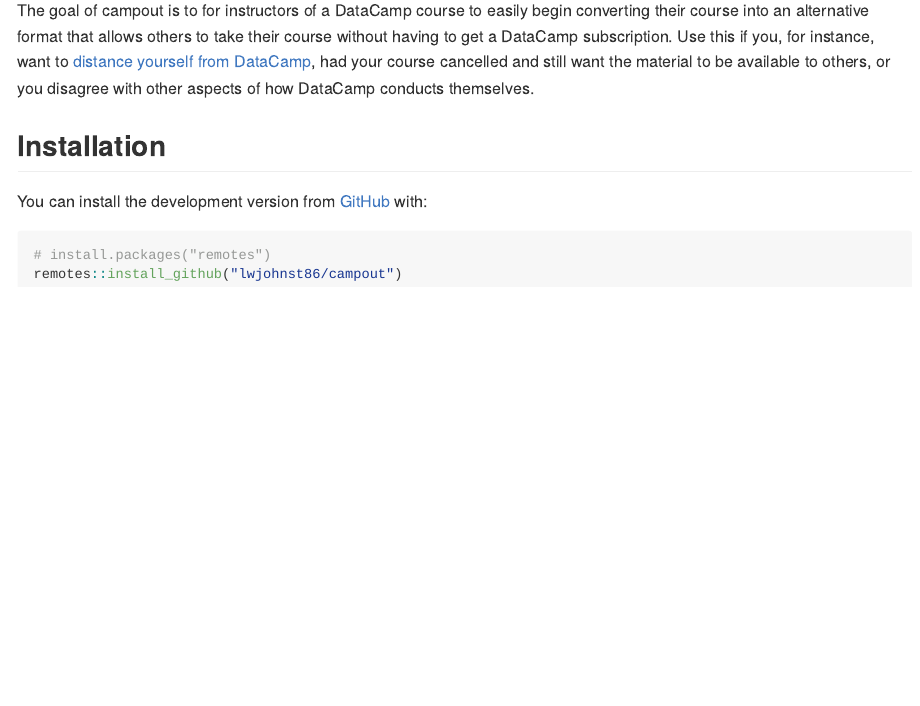
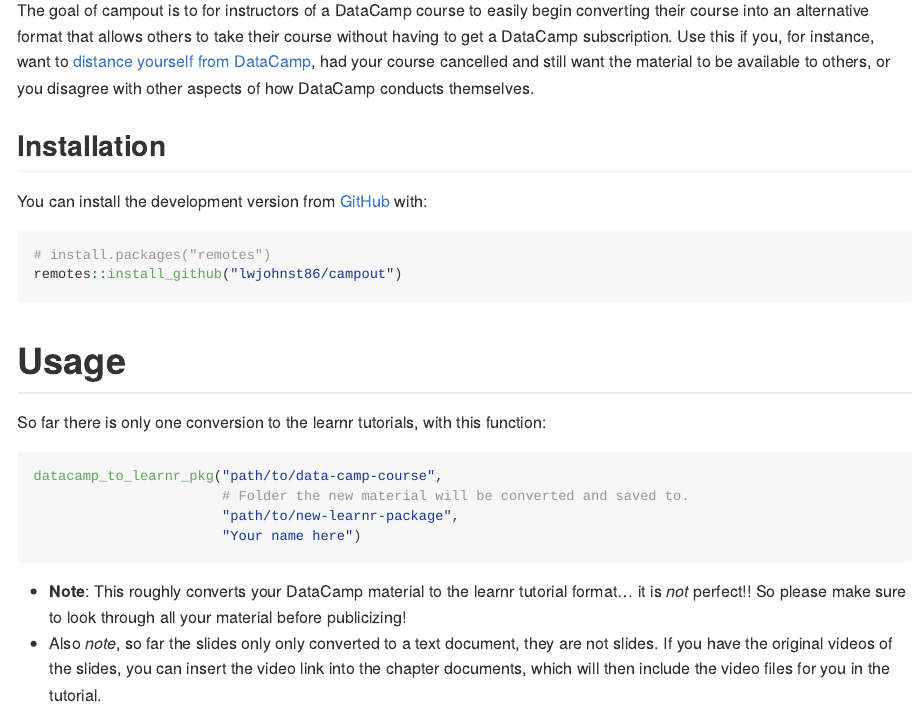
Before and after one commit to apreshill/campout, an R Markdown document (README.Rmd): the page in a window 1100 px wide, from 110 px down. The pictures show the output file README.md that the author committed with the source, drawn offline in the style of GitHub; badge pictures from the web are left out.

Commit message:
simply readme usage

````diff
--- a/README.Rmd
+++ b/README.Rmd
@@ -36,3 +36,22 @@
 # install.packages("remotes")
 remotes::install_github("lwjohnst86/campout")
 ```
+
+# Usage
+
+So far there is only one conversion to the learnr tutorials, with this function:
+
+``` r
+datacamp_to_learnr_pkg("path/to/data-camp-course",
+                       # Folder the new material will be converted and saved to.
+                       "path/to/new-learnr-package",
+                       "Your name here")
+```
+
+- **Note**: This roughly converts your DataCamp material to the learnr tutorial
+format... it is *not* perfect!! So please make sure to look through all your
+material before publicizing!
+- Also *note*, so far the slides only only converted to a text document, they
+are not slides. If you have the original videos of the slides, you can insert
+the video link into the chapter documents, which will then include the video
+files for you in the tutorial.
````
Also changed, not shown: README.md.
